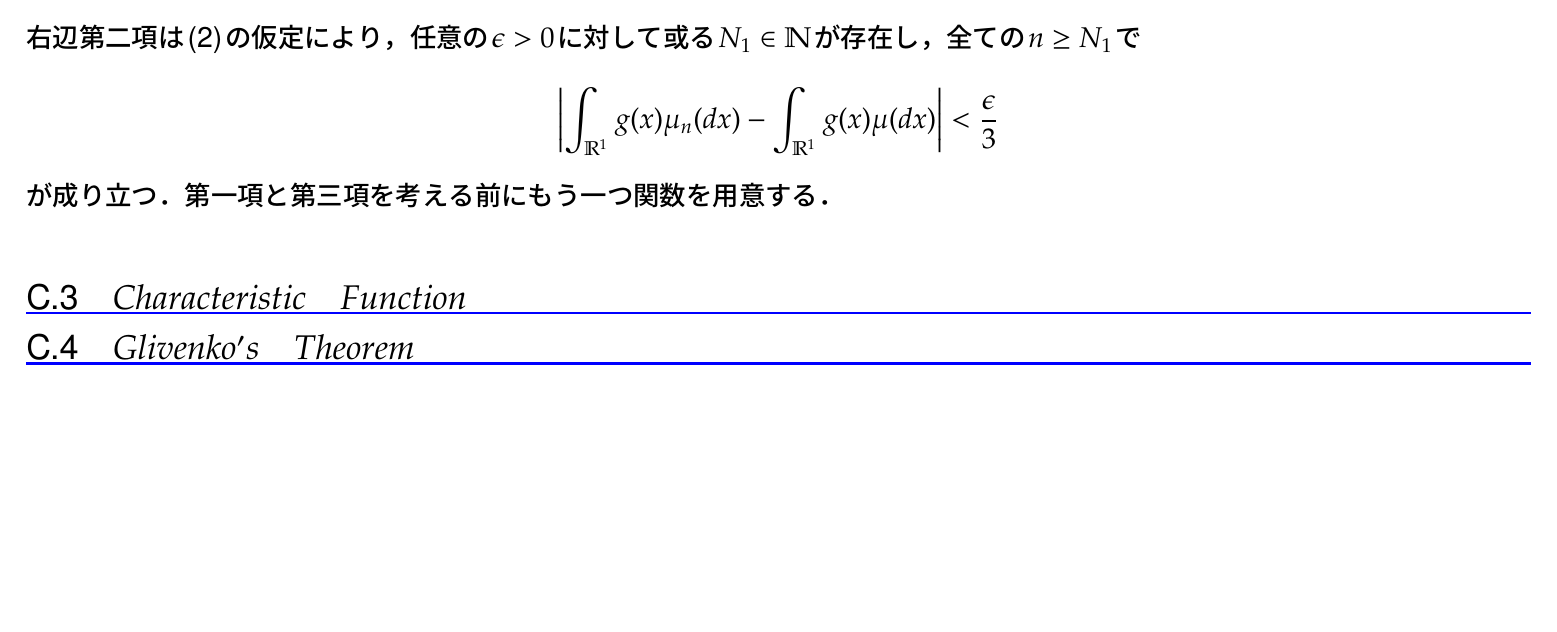
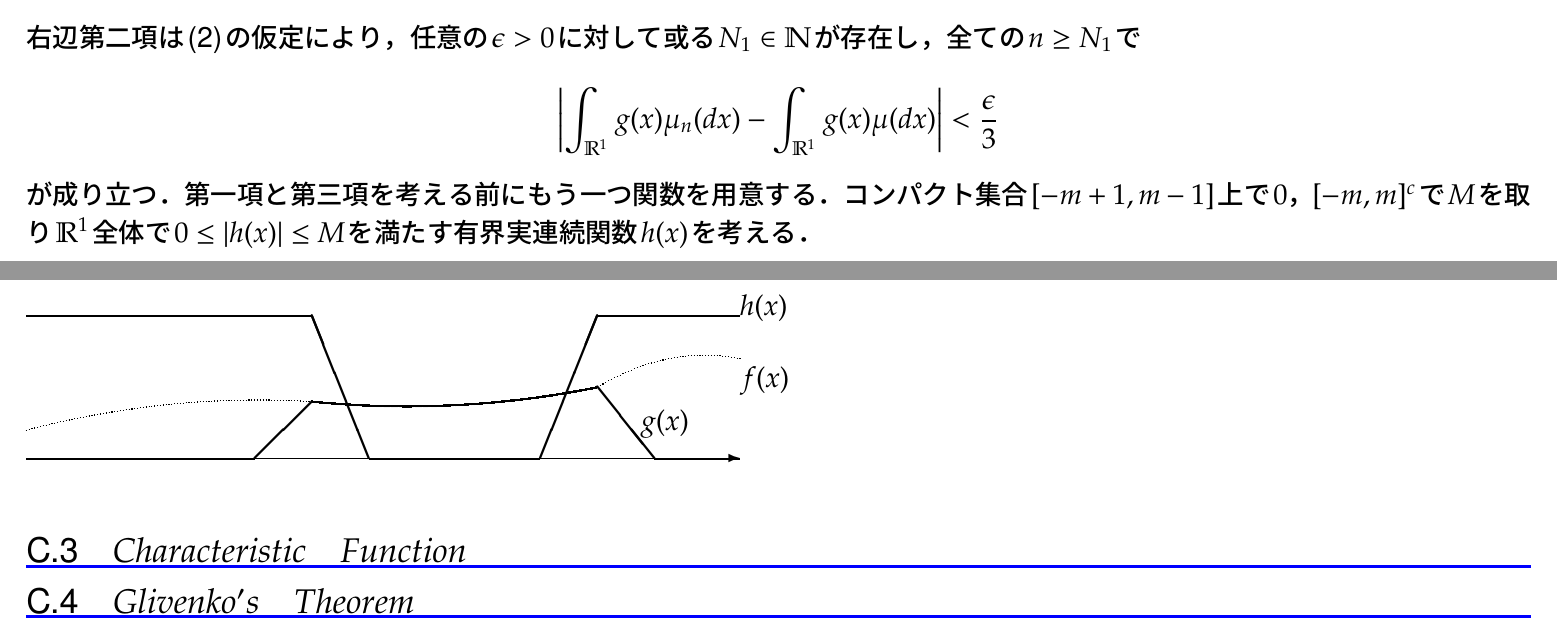
Before and after one commit to gingernine/queue, a LaTeX document (queue_seminar.tex): part of page 65 of 77 before the commit and two parts of pages 65 and 66 of 78 after it, the two joined at a grey line, cut so that both start at the same text, the shorter picture padded with empty space. Compiled offline with pLaTeX and dvipdfmx.

Commit message:
2016/12/03

```diff
--- a/queue_seminar.tex
+++ b/queue_seminar.tex
@@ -1900,3 +1918,25 @@
+                \begin{picture}(280,60)(0,0)
+                \put(0, 0){\vector(1,0){250}}
+                \qbezier[100](0,10)(50,23)(100,20)
+                \qbezier[100](100,20)(150,15)(200,25)
+                \qbezier[50](200,25)(225,40)(250,35)
+                \put(250,25){$f(x)$}
+                \thicklines
+                \qbezier(100,20)(150,15)(200,25)
+                \put(100,20){\line(-1,-1){20}}
+                \put(200,25){\line(4,-5){20}}
+                \put(0,0){\line(1,0){80}}
+                \put(220,0){\line(1,0){30}}
+                \put(215,10){$g(x)$}
+
+                \put(120,0){\line(-2,5){20}}
+                \put(120,0){\line(1,0){60}}
+                \put(180,0){\line(2,5){20}}
+                \put(0,50){\line(1,0){100}}
+                \put(200,50){\line(1,0){50}}
+                \put(250,50){$h(x)$}
+                \end{picture}
+
 
         \end{description}
     \end{Proof}
```
Also changed, not shown: queue_seminar.pdf, queue_seminar.ps, queue_seminar.tex (22 more changed lines), 4 other files.
